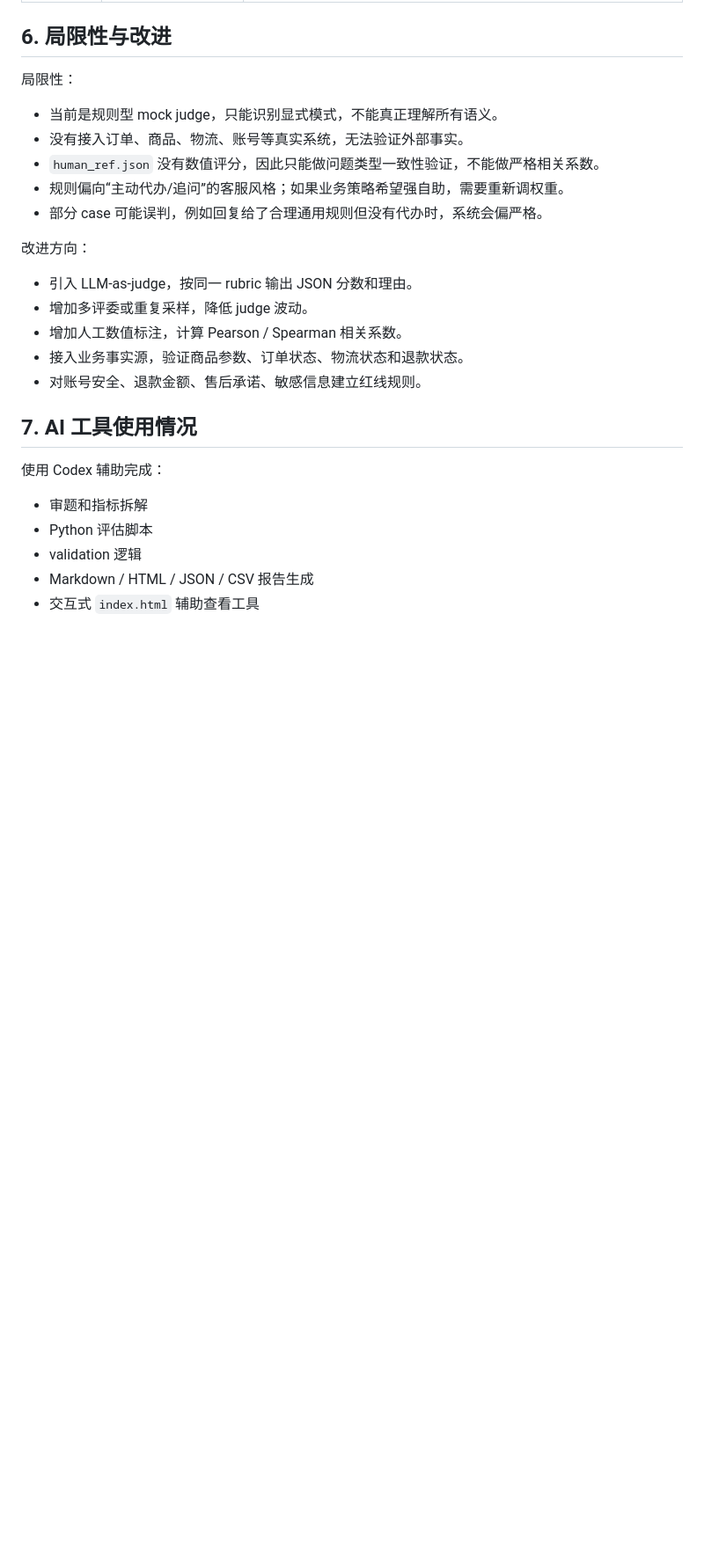
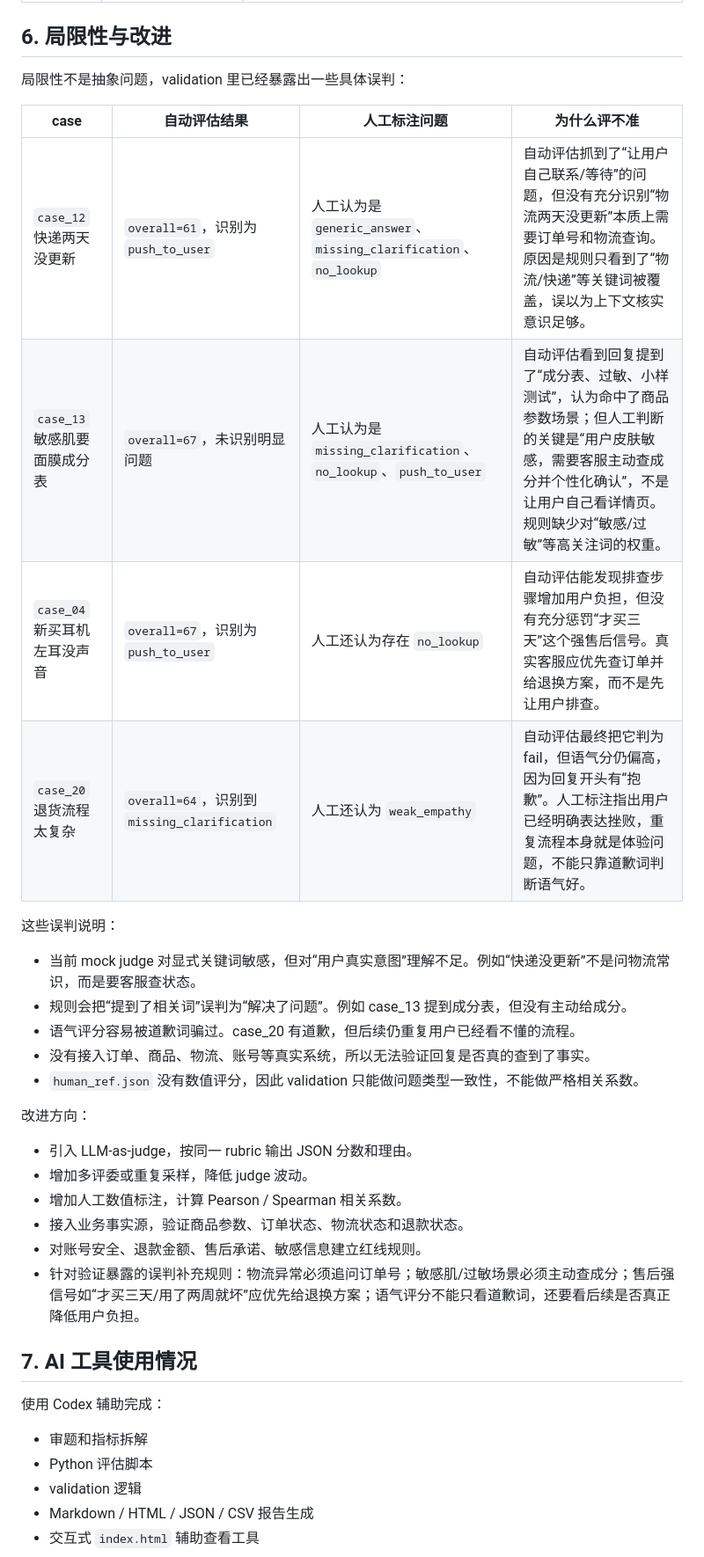
Before and after one commit to Layayaa/xiaoduo, a Markdown page: README.md, the part around the change. Shown at 88% size. Rendered like a GitHub page; blank space fills up the shorter version.

Commit message:
Clarify limitations with validation cases

```diff
--- a/README.md
+++ b/README.md
@@ -163,13 +163,22 @@ outputs/case_scores.csv
 
 ## 6. 局限性与改进
 
-局限性：
+局限性不是抽象问题，validation 里已经暴露出一些具体误判：
 
-- 当前是规则型 mock judge，只能识别显式模式，不能真正理解所有语义。
-- 没有接入订单、商品、物流、账号等真实系统，无法验证外部事实。
-- `human_ref.json` 没有数值评分，因此只能做问题类型一致性验证，不能做严格相关系数。
-- 规则偏向“主动代办/追问”的客服风格；如果业务策略希望强自助，需要重新调权重。
-- 部分 case 可能误判，例如回复给了合理通用规则但没有代办时，系统会偏严格。
+| case | 自动评估结果 | 人工标注问题 | 为什么评不准 |
+| --- | --- | --- | --- |
+| `case_12` 快递两天没更新 | `overall=61`，识别为 `push_to_user` | 人工认为是 `generic_answer`、`missing_clarification`、`no_lookup` | 自动评估抓到了“让用户自己联系/等待”的问题，但没有充分识别“物流两天没更新”本质上需要订单号和物流查询。原因是规则只看到了“物流/快递”等关键词被覆盖，误以为上下文核实意识足够。 |
+| `case_13` 敏感肌要面膜成分表 | `overall=67`，未识别明显问题 | 人工认为是 `missing_clarification`、`no_lookup`、`push_to_user` | 自动评估看到回复提到了“成分表、过敏、小样测试”，认为命中了商品参数场景；但人工判断的关键是“用户皮肤敏感，需要客服主动查成分并个性化确认”，不是让用户自己看详情页。规则缺少对“敏感/过敏”等高关注词的权重。 |
+| `case_04` 新买耳机左耳没声音 | `overall=67`，识别为 `push_to_user` | 人工还认为存在 `no_lookup` | 自动评估能发现排查步骤增加用户负担，但没有充分惩罚“才买三天”这个强售后信号。真实客服应优先查订单并给退换方案，而不是先让用户排查。 |
+| `case_20` 退货流程太复杂 | `overall=64`，识别到 `missing_clarification` | 人工还认为 `weak_empathy` | 自动评估最终把它判为 fail，但语气分仍偏高，因为回复开头有“抱歉”。人工标注指出用户已经明确表达挫败，重复流程本身就是体验问题，不能只靠道歉词判断语气好。 |
+
+这些误判说明：
+
+- 当前 mock judge 对显式关键词敏感，但对“用户真实意图”理解不足。例如“快递没更新”不是问物流常识，而是要客服查状态。
+- 规则会把“提到了相关词”误判为“解决了问题”。例如 case_13 提到成分表，但没有主动给成分。
+- 语气评分容易被道歉词骗过。case_20 有道歉，但后续仍重复用户已经看不懂的流程。
+- 没有接入订单、商品、物流、账号等真实系统，所以无法验证回复是否真的查到了事实。
+- `human_ref.json` 没有数值评分，因此 validation 只能做问题类型一致性，不能做严格相关系数。
 
 改进方向：
 
@@ -178,6 +187,7 @@ outputs/case_scores.csv
 - 增加人工数值标注，计算 Pearson / Spearman 相关系数。
 - 接入业务事实源，验证商品参数、订单状态、物流状态和退款状态。
 - 对账号安全、退款金额、售后承诺、敏感信息建立红线规则。
+- 针对验证暴露的误判补充规则：物流异常必须追问订单号；敏感肌/过敏场景必须主动查成分；售后强信号如“才买三天/用了两周就坏”应优先给退换方案；语气评分不能只看道歉词，还要看后续是否真正降低用户负担。
 
 ## 7. AI 工具使用情况
 
```
